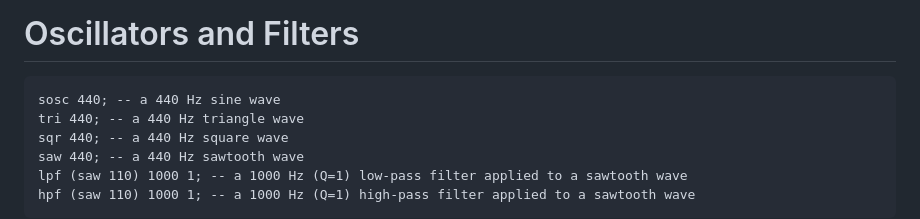
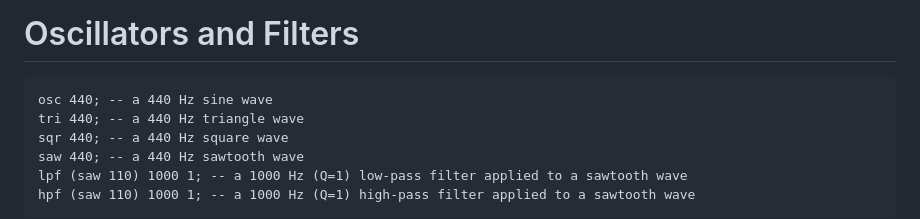
Before and after one commit to dktr0/Punctual, a Markdown page: README.md, the part around the change. Rendered like a GitHub page.

Commit message:
tiny fix in README

````diff
--- a/README.md
+++ b/README.md
@@ -49,7 +49,7 @@ osc (fx * 60m) * osc (fy * 60.05m) * fx * fy * 10db >> blue; -- pretty patterns
 # Oscillators and Filters
 
 ```
-sosc 440; -- a 440 Hz sine wave
+osc 440; -- a 440 Hz sine wave
 tri 440; -- a 440 Hz triangle wave
 sqr 440; -- a 440 Hz square wave
 saw 440; -- a 440 Hz sawtooth wave
````
